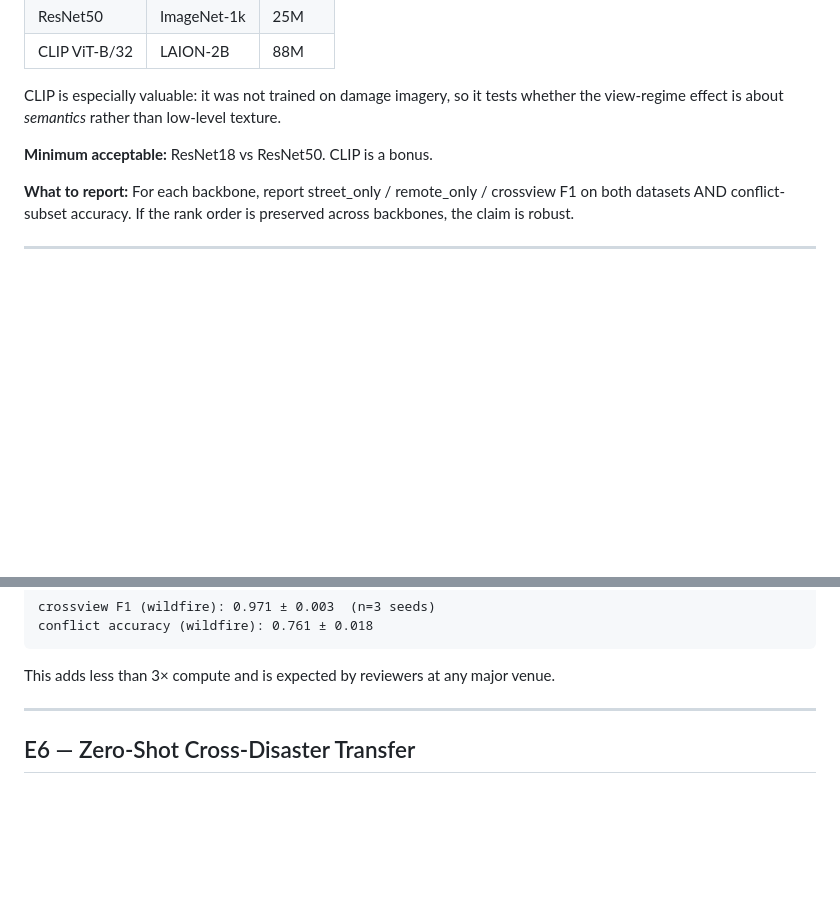
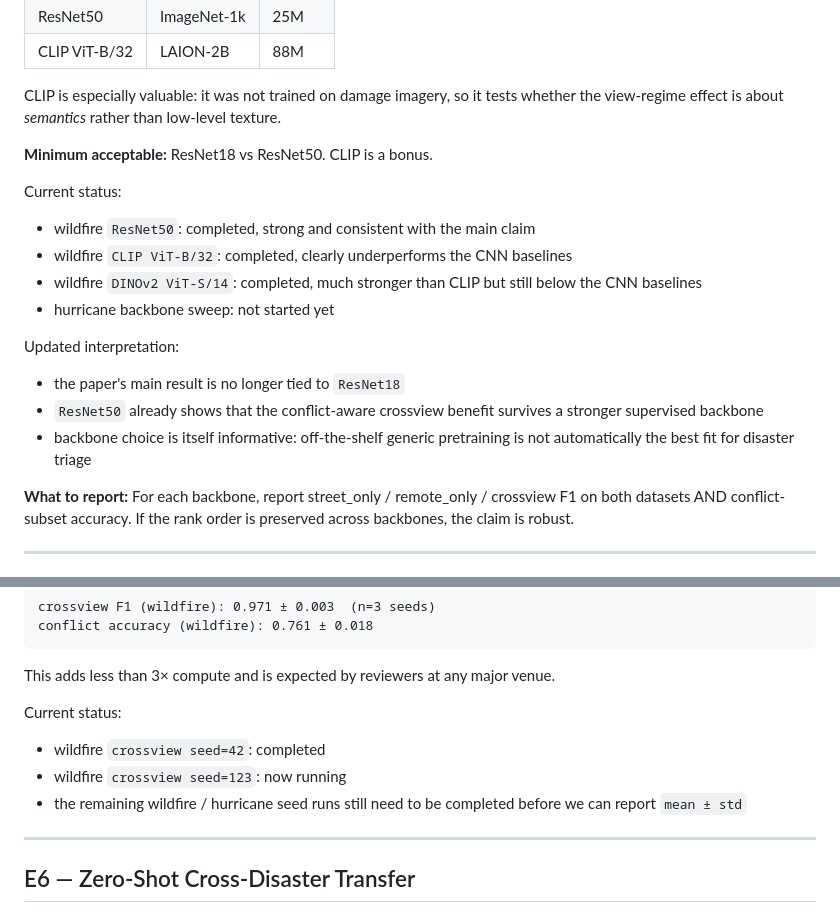
Before and after one commit to rayford295/CrossViewGate, a Markdown page: docs/next_experiments.md, 2 parts joined by grey strips. Rendered like a GitHub page; blank space fills up the shorter version.

```diff
--- a/docs/next_experiments.md
+++ b/docs/next_experiments.md
@@ -109,6 +109,19 @@ texture.
 
 **Minimum acceptable:** ResNet18 vs ResNet50. CLIP is a bonus.
 
+Current status:
+
+- wildfire `ResNet50`: completed, strong and consistent with the main claim
+- wildfire `CLIP ViT-B/32`: completed, clearly underperforms the CNN baselines
+- wildfire `DINOv2 ViT-S/14`: completed, much stronger than CLIP but still below the CNN baselines
+- hurricane backbone sweep: not started yet
+
+Updated interpretation:
+
+- the paper's main result is no longer tied to `ResNet18`
+- `ResNet50` already shows that the conflict-aware crossview benefit survives a stronger supervised backbone
+- backbone choice is itself informative: off-the-shelf generic pretraining is not automatically the best fit for disaster triage
+
 **What to report:** For each backbone, report street_only / remote_only /
 crossview F1 on both datasets AND conflict-subset accuracy. If the rank order
 is preserved across backbones, the claim is robust.
@@ -159,6 +172,12 @@ conflict accuracy (wildfire): 0.761 ± 0.018
 
 This adds less than 3× compute and is expected by reviewers at any
 major venue.
+
+Current status:
+
+- wildfire `crossview seed=42`: completed
+- wildfire `crossview seed=123`: now running
+- the remaining wildfire / hurricane seed runs still need to be completed before we can report `mean ± std`
 
 ---
 
```
Also changed, not shown: README.md (+17 -0 lines), docs/results.md (+20 -0 lines).
